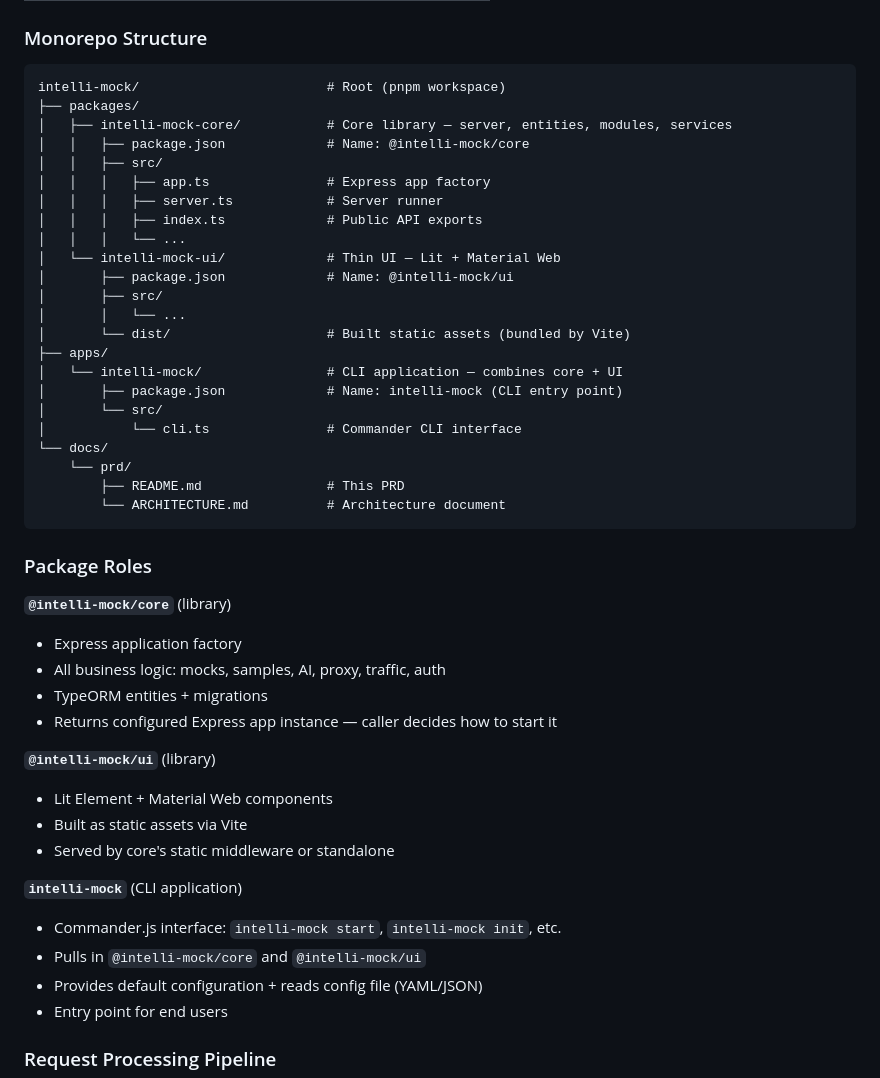
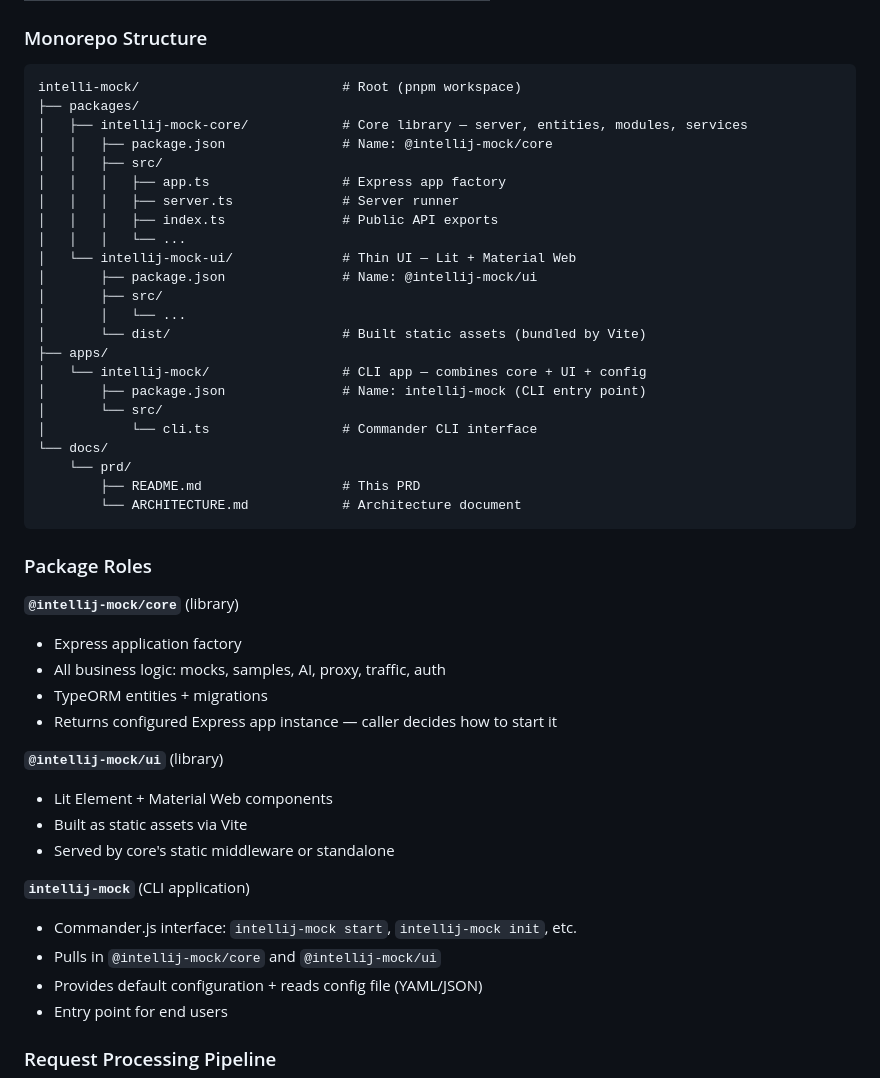
Before and after one commit to dungviettran89/intelli-mock, a Markdown page: docs/prd/README.md, the part around one of its changes. Drawn GitHub-style.

Commit message:
docs: rename packages to intellij-mock naming, fix arch doc reference

````diff
--- a/docs/prd/README.md
+++ b/docs/prd/README.md
@@ -174,47 +174,47 @@ Intelli-Mock allows different teams to mock API endpoints with AI assistance on
 ### Monorepo Structure
 
 ```
-intelli-mock/                        # Root (pnpm workspace)
+intelli-mock/                          # Root (pnpm workspace)
 ├── packages/
-│   ├── intelli-mock-core/           # Core library — server, entities, modules, services
-│   │   ├── package.json             # Name: @intelli-mock/core
+│   ├── intellij-mock-core/            # Core library — server, entities, modules, services
+│   │   ├── package.json               # Name: @intellij-mock/core
 │   │   ├── src/
-│   │   │   ├── app.ts               # Express app factory
-│   │   │   ├── server.ts            # Server runner
-│   │   │   ├── index.ts             # Public API exports
+│   │   │   ├── app.ts                 # Express app factory
+│   │   │   ├── server.ts              # Server runner
+│   │   │   ├── index.ts               # Public API exports
 │   │   │   └── ...
-│   └── intelli-mock-ui/             # Thin UI — Lit + Material Web
-│       ├── package.json             # Name: @intelli-mock/ui
+│   └── intellij-mock-ui/              # Thin UI — Lit + Material Web
+│       ├── package.json               # Name: @intellij-mock/ui
 │       ├── src/
 │       │   └── ...
-│       └── dist/                    # Built static assets (bundled by Vite)
+│       └── dist/                      # Built static assets (bundled by Vite)
 ├── apps/
-│   └── intelli-mock/                # CLI application — combines core + UI
-│       ├── package.json             # Name: intelli-mock (CLI entry point)
+│   └── intellij-mock/                 # CLI app — combines core + UI + config
+│       ├── package.json               # Name: intellij-mock (CLI entry point)
 │       └── src/
-│           └── cli.ts               # Commander CLI interface
+│           └── cli.ts                 # Commander CLI interface
 └── docs/
     └── prd/
-        ├── README.md                # This PRD
-        └── ARCHITECTURE.md          # Architecture document
+        ├── README.md                  # This PRD
+        └── ARCHITECTURE.md            # Architecture document
 ```
 
 ### Package Roles
 
-**`@intelli-mock/core`** (library)
+**`@intellij-mock/core`** (library)
 - Express application factory
 - All business logic: mocks, samples, AI, proxy, traffic, auth
 - TypeORM entities + migrations
 - Returns configured Express app instance — caller decides how to start it
 
-**`@intelli-mock/ui`** (library)
+**`@intellij-mock/ui`** (library)
 - Lit Element + Material Web components
 - Built as static assets via Vite
 - Served by core's static middleware or standalone
 
-**`intelli-mock`** (CLI application)
-- Commander.js interface: `intelli-mock start`, `intelli-mock init`, etc.
-- Pulls in `@intelli-mock/core` and `@intelli-mock/ui`
+**`intellij-mock`** (CLI application)
+- Commander.js interface: `intellij-mock start`, `intellij-mock init`, etc.
+- Pulls in `@intellij-mock/core` and `@intellij-mock/ui`
 - Provides default configuration + reads config file (YAML/JSON)
 - Entry point for end users
 
````
Also changed, not shown: other parts of docs/prd/README.md (+1 -1 lines).
